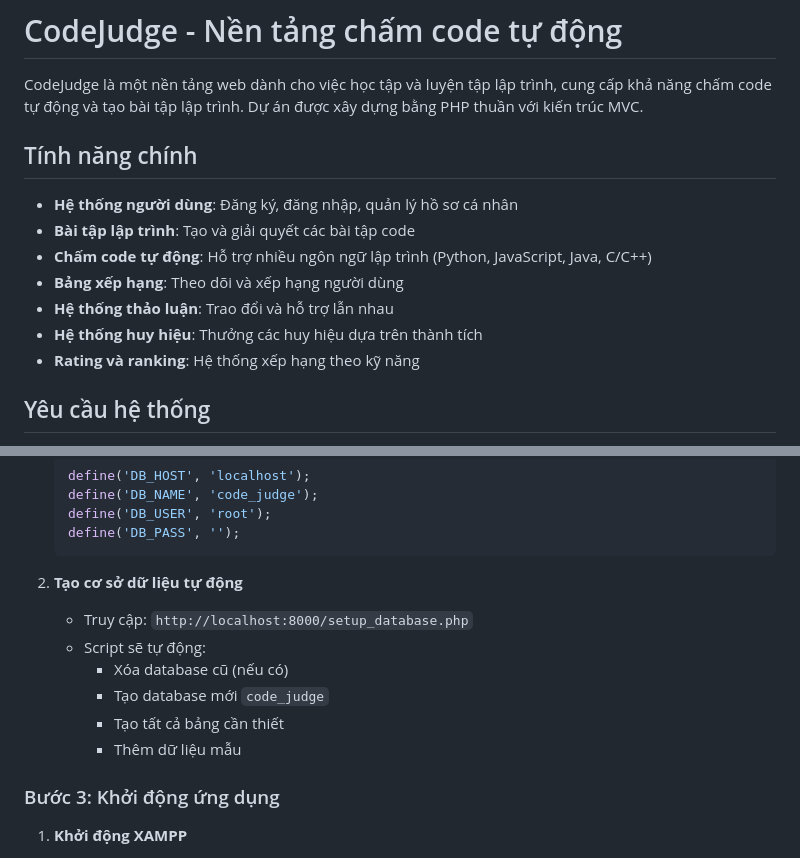
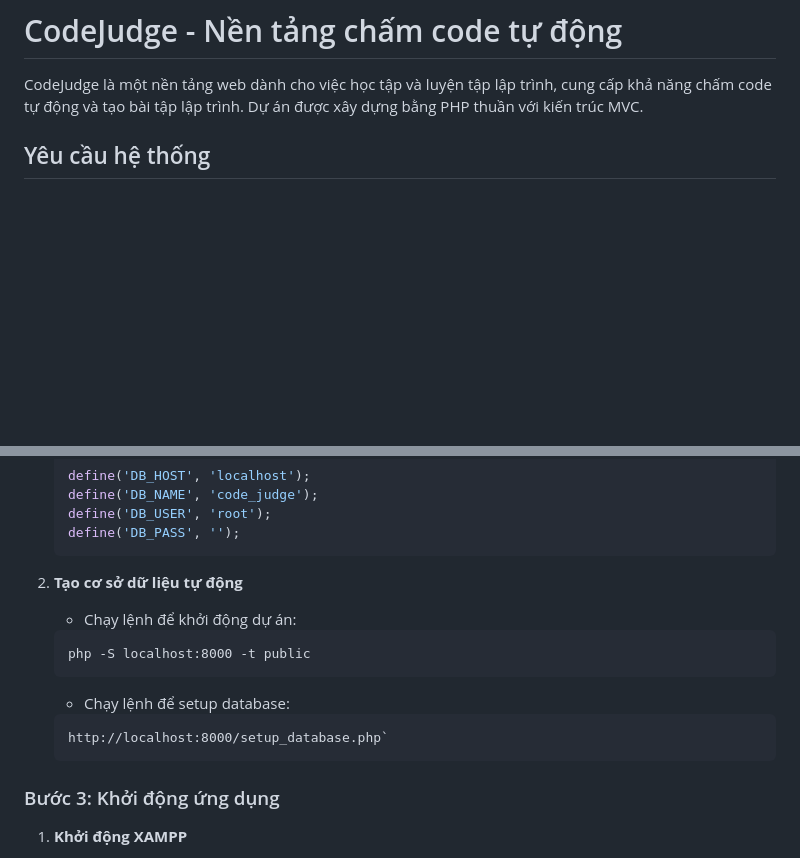
Before and after one commit to leemjnnkdzuy/CodeJubge, a Markdown page: README.md, 2 parts joined by grey strips. GitHub-like rendering; blank space fills up the shorter version.

````diff
--- a/README.md
+++ b/README.md
@@ -1,16 +1,6 @@
 # CodeJudge - Nền tảng chấm code tự động
 
 CodeJudge là một nền tảng web dành cho việc học tập và luyện tập lập trình, cung cấp khả năng chấm code tự động và tạo bài tập lập trình. Dự án được xây dựng bằng PHP thuần với kiến trúc MVC.
-
-## Tính năng chính
-
-- **Hệ thống người dùng**: Đăng ký, đăng nhập, quản lý hồ sơ cá nhân
-- **Bài tập lập trình**: Tạo và giải quyết các bài tập code
-- **Chấm code tự động**: Hỗ trợ nhiều ngôn ngữ lập trình (Python, JavaScript, Java, C/C++)
-- **Bảng xếp hạng**: Theo dõi và xếp hạng người dùng
-- **Hệ thống thảo luận**: Trao đổi và hỗ trợ lẫn nhau
-- **Hệ thống huy hiệu**: Thưởng các huy hiệu dựa trên thành tích
-- **Rating và ranking**: Hệ thống xếp hạng theo kỹ năng
 
 ## Yêu cầu hệ thống
 
@@ -51,12 +41,14 @@ CodeJudge là một nền tảng web dành cho việc học tập và luyện t
    ```
 
 2. **Tạo cơ sở dữ liệu tự động**
-   - Truy cập: `http://localhost:8000/setup_database.php`
-   - Script sẽ tự động:
-     - Xóa database cũ (nếu có)
-     - Tạo database mới `code_judge`
-     - Tạo tất cả bảng cần thiết
-     - Thêm dữ liệu mẫu
+   - Chạy lệnh để khởi động dự án:
+   ```terminal
+   php -S localhost:8000 -t public
+   ```
+   - Chạy lệnh để setup database:
+   ```terminal
+   http://localhost:8000/setup_database.php`
+   ```
 
 ### Bước 3: Khởi động ứng dụng
 
````
